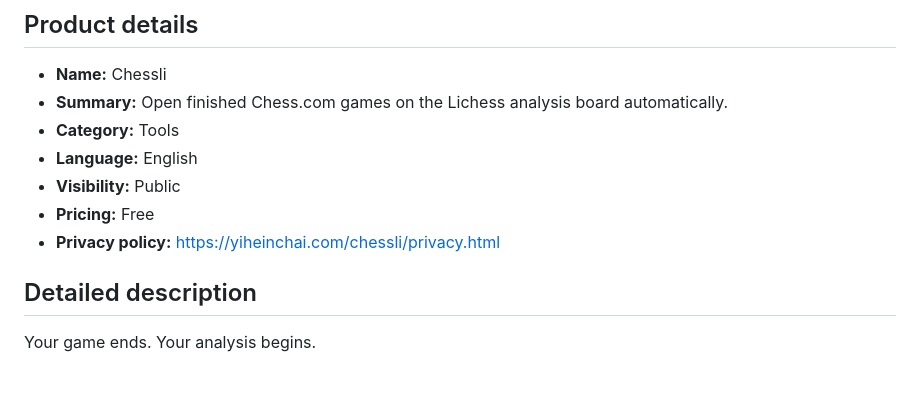
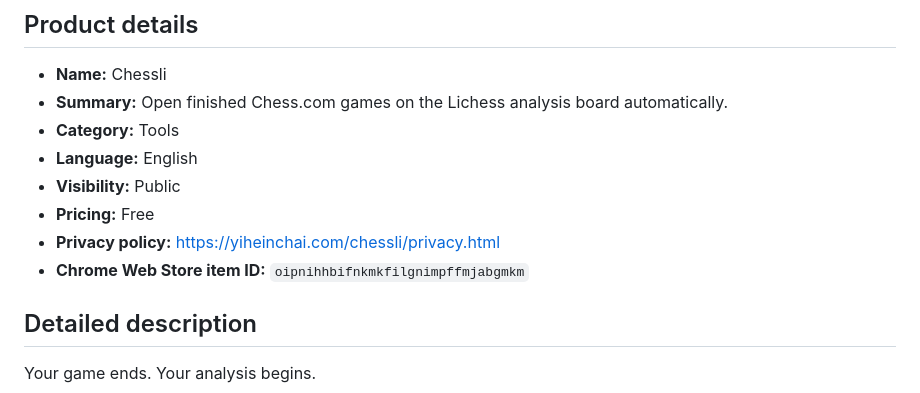
Before and after one commit to yiheinchai/chessli, a Markdown page: STORE_LISTING.md, the part around the change. GitHub-like rendering.

Commit message:
Record Chrome Web Store item ID

```diff
--- a/STORE_LISTING.md
+++ b/STORE_LISTING.md
@@ -9,6 +9,7 @@
 - **Visibility:** Public
 - **Pricing:** Free
 - **Privacy policy:** https://yiheinchai.com/chessli/privacy.html
+- **Chrome Web Store item ID:** `oipnihhbifnkmkfilgnimpffmjabgmkm`
 
 ## Detailed description
 
```
